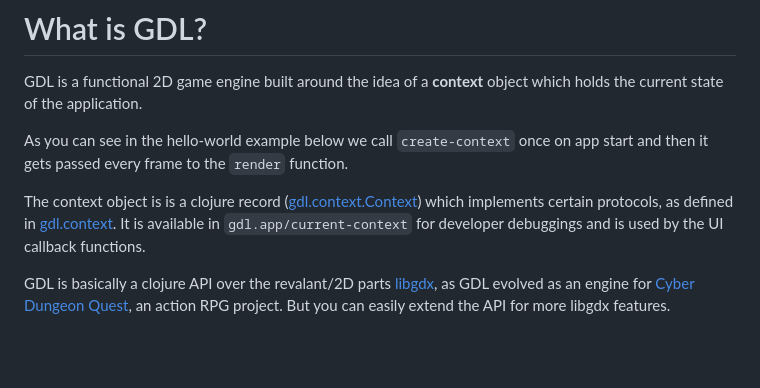
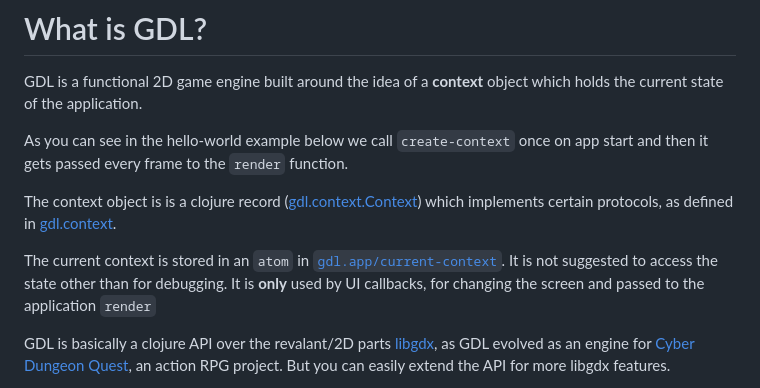
Before and after one commit to tubbeg/gdl, a Markdown page: README.md, the part around the change. GitHub-like rendering; blank space fills up the shorter version.

```diff
--- a/README.md
+++ b/README.md
@@ -9,7 +9,9 @@ GDL is a functional 2D game engine built around the idea of a __context__ object
 As you can see in the hello-world example below we call `create-context` once on app start and then it gets passed every frame to the `render` function.
 
 The context object is is a clojure record ([gdl.context.Context](https://github.com/damn/gdl/blob/main/src/gdl/context.clj#L3)) which implements certain protocols, as defined in [gdl.context](https://damn.github.io/gdl/gdl.context.html).
-It is available in `gdl.app/current-context` for developer debuggings and is used by the UI callback functions.
+
+The current context is stored in an `atom` in [`gdl.app/current-context`](https://github.com/damn/gdl/blob/main/src/gdl/app.clj#L4).
+It is not suggested to access the state other than for debugging. It is __only__ used by UI callbacks, for changing the screen and passed to the application `render`
 
 GDL is basically a clojure API over the revalant/2D parts [libgdx](https://libgdx.com/), as GDL evolved as an engine for [Cyber Dungeon Quest](https://github.com/damn/Cyber-Dungeon-Quest), an action RPG project.
 But you can easily extend the API for more libgdx features.
```
